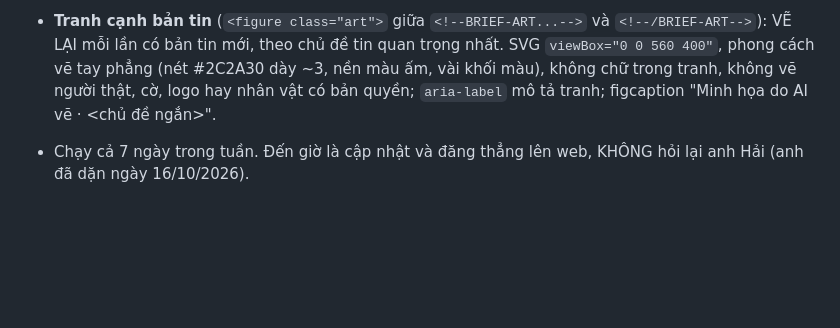
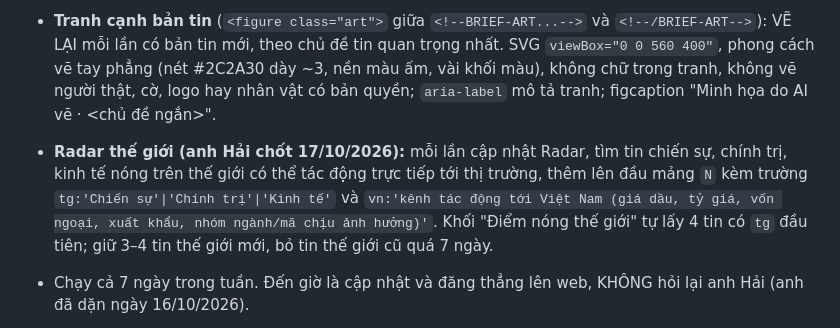
Before and after one commit to bopbon6868/topbroker-web, a Markdown page: CLAUDE.md, the part around the change. Drawn GitHub-style; blank space fills up the shorter version.

Commit message:
Hướng dẫn: quy tắc Radar thế giới
Co-Authored-By: Claude Opus 5.5 <noreply@anthropic.com>
Claude-Session: https://claude.ai/code/session_01CNqAzBeung2bNhg2EKePuH

```diff
--- a/CLAUDE.md
+++ b/CLAUDE.md
@@ -20,6 +20,7 @@ Website đầu tư tiếng Việt của anh Hải (môi giới chứng khoán, Z
 
 - **Bản tin trang chủ (anh Hải chốt 17/10/2026): 5 tin** trong `<ul class="bl">`. Tin 1 LUÔN là chính trị, chiến sự, địa chính trị thế giới có thể tác động thị trường (nói rõ đi vào Việt Nam qua kênh nào: giá dầu, tỷ giá, dòng vốn ngoại, xuất khẩu…). 4 tin còn lại là những gì ảnh hưởng nhất tới tiền nhà đầu tư lúc đó. Chất riêng: **Nhanh, Gọn, Sâu, Dí dỏm chất Bắc, Tập trung vào điều ảnh hưởng nhất**. Mỗi tin 1–2 câu (≤ ~45 chữ), có con số kèm nguồn và mốc thời gian, kết bằng "thế thì sao" với nhà đầu tư.
 - **Tranh cạnh bản tin** (`<figure class="art">` giữa `<!--BRIEF-ART...-->` và `<!--/BRIEF-ART-->`): VẼ LẠI mỗi lần có bản tin mới, theo chủ đề tin quan trọng nhất. SVG `viewBox="0 0 560 400"`, phong cách vẽ tay phẳng (nét #2C2A30 dày ~3, nền màu ấm, vài khối màu), không chữ trong tranh, không vẽ người thật, cờ, logo hay nhân vật có bản quyền; `aria-label` mô tả tranh; figcaption "Minh họa do AI vẽ · <chủ đề ngắn>".
+- **Radar thế giới (anh Hải chốt 17/10/2026):** mỗi lần cập nhật Radar, tìm tin chiến sự, chính trị, kinh tế nóng trên thế giới có thể tác động trực tiếp tới thị trường, thêm lên đầu mảng `N` kèm trường `tg:'Chiến sự'|'Chính trị'|'Kinh tế'` và `vn:'kênh tác động tới Việt Nam (giá dầu, tỷ giá, vốn ngoại, xuất khẩu, nhóm ngành/mã chịu ảnh hưởng)'`. Khối "Điểm nóng thế giới" tự lấy 4 tin có `tg` đầu tiên; giữ 3–4 tin thế giới mới, bỏ tin thế giới cũ quá 7 ngày.
 - Chạy cả 7 ngày trong tuần. Đến giờ là cập nhật và đăng thẳng lên web, KHÔNG hỏi lại anh Hải (anh đã dặn ngày 16/10/2026).
 - Thứ Bảy, Chủ Nhật và ngày lễ (sàn Việt Nam nghỉ): không viết như thể có phiên giao dịch. Bản tin xoay sang tổng kết tuần của thị trường Việt Nam (giữ số đóng cửa phiên gần nhất, ghi rõ ngày), tin vĩ mô, NHNN, doanh nghiệp công bố cuối tuần, thế giới, crypto (chạy cả cuối tuần), và những điều cần để ý cho tuần tới. Lịch cần nhớ ưu tiên sự kiện tuần tới.
 
```
